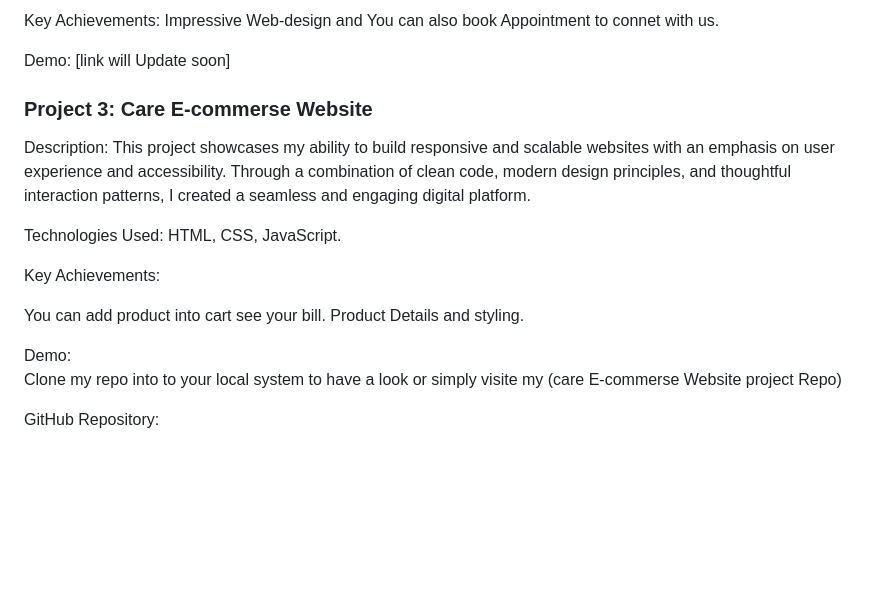
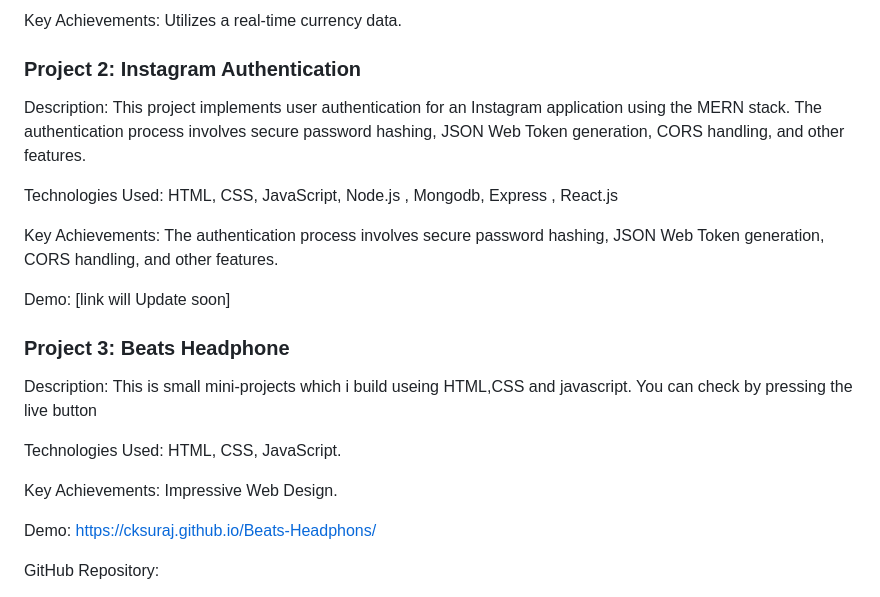
Before and after one commit to Cksuraj/My-Portfolio, a Markdown page: README.md, the part around the change printed below. Drawn GitHub-style; blank space fills up the shorter version.

```diff
--- a/README.md
+++ b/README.md
@@ -31,20 +32,27 @@ Technologies Used: HTML, CSS, JavaScript, Bootstrap
 
-Key Achievements: Impressive Web-design and You can also book Appointment to connet with us.
+
+Key Achievements: Utilizes a real-time currency data.
+
+### Project 2: Instagram Authentication
+
+Description: This project implements user authentication for an Instagram application using the MERN stack. The authentication process involves secure password hashing, JSON Web Token generation, CORS handling, and other features.
+
+Technologies Used: HTML, CSS, JavaScript, Node.js , Mongodb, Express , React.js
+
+Key Achievements:  The authentication process involves secure password hashing, JSON Web Token generation, CORS handling, and other features.
 
 Demo: [link will Update soon]
 
-### Project 3: Care E-commerse Website
+### Project 3: Beats Headphone
 
-Description: This project showcases my ability to build responsive and scalable websites with an emphasis on user experience and accessibility. Through a combination of clean code, modern design principles, and thoughtful interaction patterns, I created a seamless and engaging digital platform.
+Description:  This is small mini-projects which i build useing HTML,CSS and
+                javascript. You can check by pressing the live button
 
 Technologies Used: HTML, CSS, JavaScript.
 
-Key Achievements:
+Key Achievements: Impressive Web Design.
 
-You can add product into cart see your bill. Product Details and styling.
-
-Demo:
-Clone my repo into to your local system to have a look or simply visite my (care E-commerse Website project Repo)
+Demo: https://cksuraj.github.io/Beats-Headphons/
 
 GitHub Repository:
 
```
Also changed, not shown: other parts of README.md (+11 -10 lines), contactp.png (added), homep.png (added), projectp.png (added), 1 other file.
